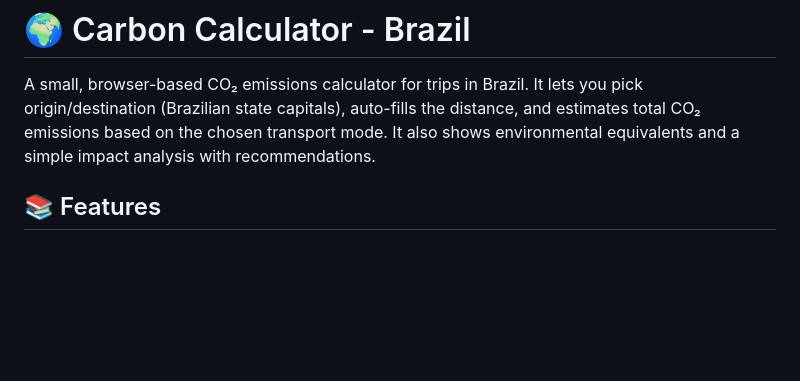
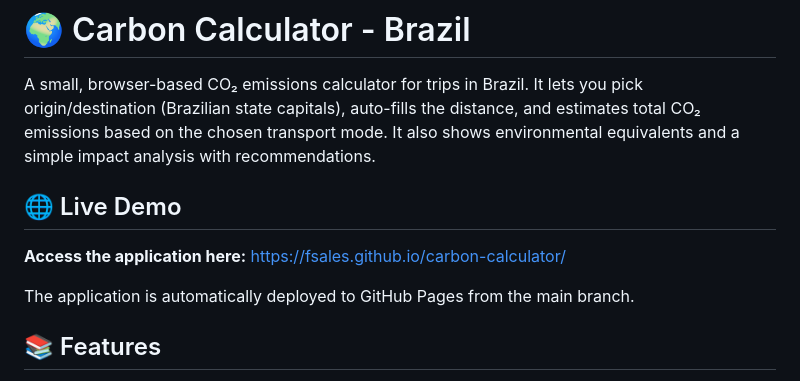
Before and after one commit to fsales/carbon-calculator, a Markdown page: README.md, the part around the change. GitHub-like rendering; blank space fills up the shorter version.

Commit message:
Update README with GitHub Pages URL
Co-authored-by: fsales <816101+fsales@users.noreply.github.com>

```diff
--- a/README.md
+++ b/README.md
@@ -1,6 +1,12 @@
 # 🌍 Carbon Calculator - Brazil
 
 A small, browser-based CO₂ emissions calculator for trips in Brazil. It lets you pick origin/destination (Brazilian state capitals), auto-fills the distance, and estimates total CO₂ emissions based on the chosen transport mode. It also shows environmental equivalents and a simple impact analysis with recommendations.
+
+## 🌐 Live Demo
+
+**Access the application here:** [https://fsales.github.io/carbon-calculator/](https://fsales.github.io/carbon-calculator/)
+
+The application is automatically deployed to GitHub Pages from the main branch.
 
 ## 📚 Features
 
```
